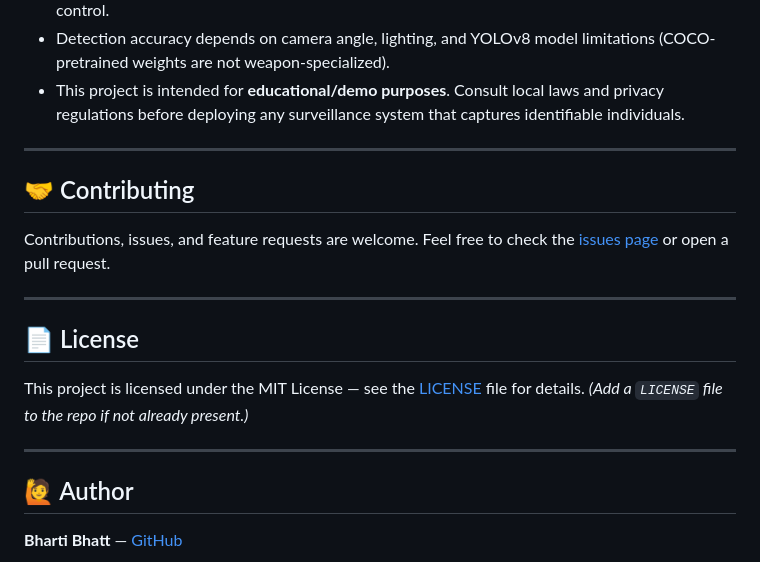
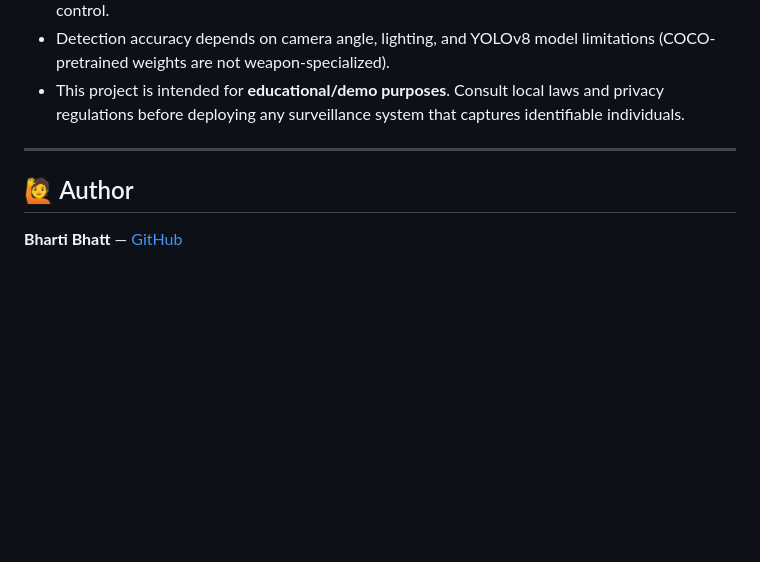
Before and after one commit to bhartibhatt810-ux/ai-surveillance, a Markdown page: README.md, the part around the change. Drawn GitHub-style; blank space fills up the shorter version.

Commit message:
Update README by removing contributing and license sections
Removed contributing section and license information from README.

```diff
--- a/README.md
+++ b/README.md
@@ -189,18 +189,6 @@ ai-surveillance/
 
 ---
 
-## 🤝 Contributing
-
-Contributions, issues, and feature requests are welcome. Feel free to check the [issues page](https://github.com/bhartibhatt810-ux/ai-surveillance/issues) or open a pull request.
-
----
-
-## 📄 License
-
-This project is licensed under the MIT License — see the [LICENSE](LICENSE) file for details. *(Add a `LICENSE` file to the repo if not already present.)*
-
----
-
 ## 🙋 Author
 
 **Bharti Bhatt** — [GitHub](https://github.com/bhartibhatt810-ux)
```
